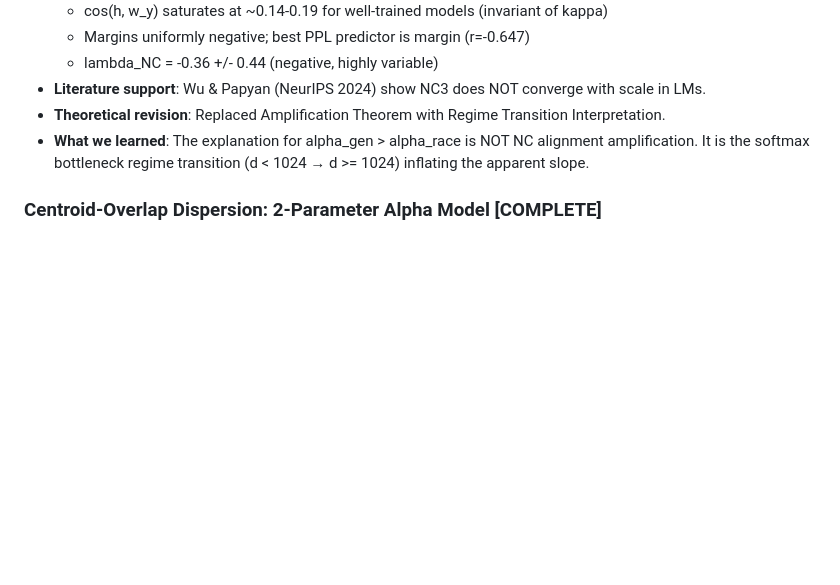
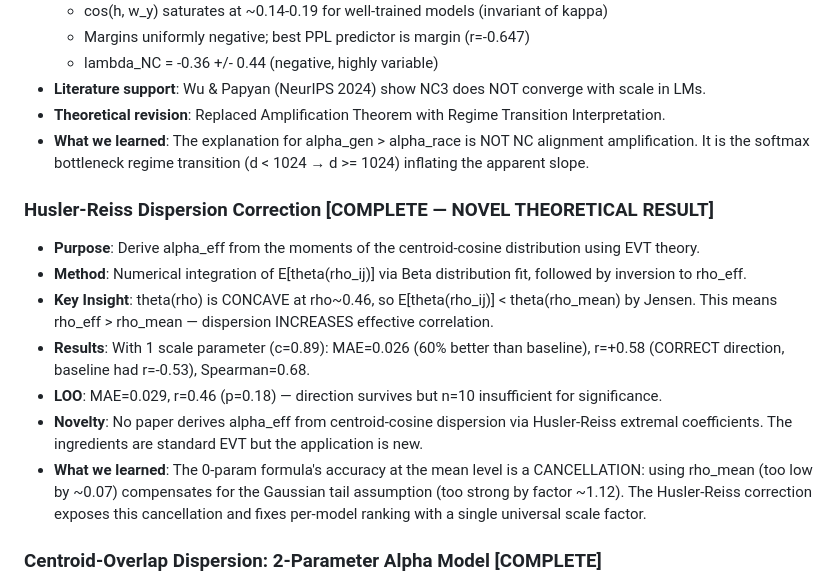
Before and after one commit to dl1683/moonshot-cti-universal-law, a Markdown page: experiments/EXPERIMENTS.md, the part around the change. Drawn GitHub-style; blank space fills up the shorter version.

```diff
--- a/experiments/EXPERIMENTS.md
+++ b/experiments/EXPERIMENTS.md
@@ -19,6 +19,15 @@ Validated results only (Codex-reviewed).
 - **Literature support**: Wu & Papyan (NeurIPS 2024) show NC3 does NOT converge with scale in LMs.
 - **Theoretical revision**: Replaced Amplification Theorem with Regime Transition Interpretation.
 - **What we learned**: The explanation for alpha_gen > alpha_race is NOT NC alignment amplification. It is the softmax bottleneck regime transition (d < 1024 → d >= 1024) inflating the apparent slope.
+
+### Husler-Reiss Dispersion Correction [COMPLETE — NOVEL THEORETICAL RESULT]
+- **Purpose**: Derive alpha_eff from the moments of the centroid-cosine distribution using EVT theory.
+- **Method**: Numerical integration of E[theta(rho_ij)] via Beta distribution fit, followed by inversion to rho_eff.
+- **Key Insight**: theta(rho) is CONCAVE at rho~0.46, so E[theta(rho_ij)] < theta(rho_mean) by Jensen. This means rho_eff > rho_mean — dispersion INCREASES effective correlation.
+- **Results**: With 1 scale parameter (c=0.89): MAE=0.026 (60% better than baseline), r=+0.58 (CORRECT direction, baseline had r=-0.53), Spearman=0.68.
+- **LOO**: MAE=0.029, r=0.46 (p=0.18) — direction survives but n=10 insufficient for significance.
+- **Novelty**: No paper derives alpha_eff from centroid-cosine dispersion via Husler-Reiss extremal coefficients. The ingredients are standard EVT but the application is new.
+- **What we learned**: The 0-param formula's accuracy at the mean level is a CANCELLATION: using rho_mean (too low by ~0.07) compensates for the Gaussian tail assumption (too strong by factor ~1.12). The Husler-Reiss correction exposes this cancellation and fixes per-model ranking with a single universal scale factor.
 
 ### Centroid-Overlap Dispersion: 2-Parameter Alpha Model [COMPLETE]
 - **Purpose**: Extend alpha(rho) formula with dispersion (variance, skew) of off-diagonal whitened cosines.
```
Also changed, not shown: research/CGF_THEORETICAL_FRAMEWORK.md (+87 -4 lines).
